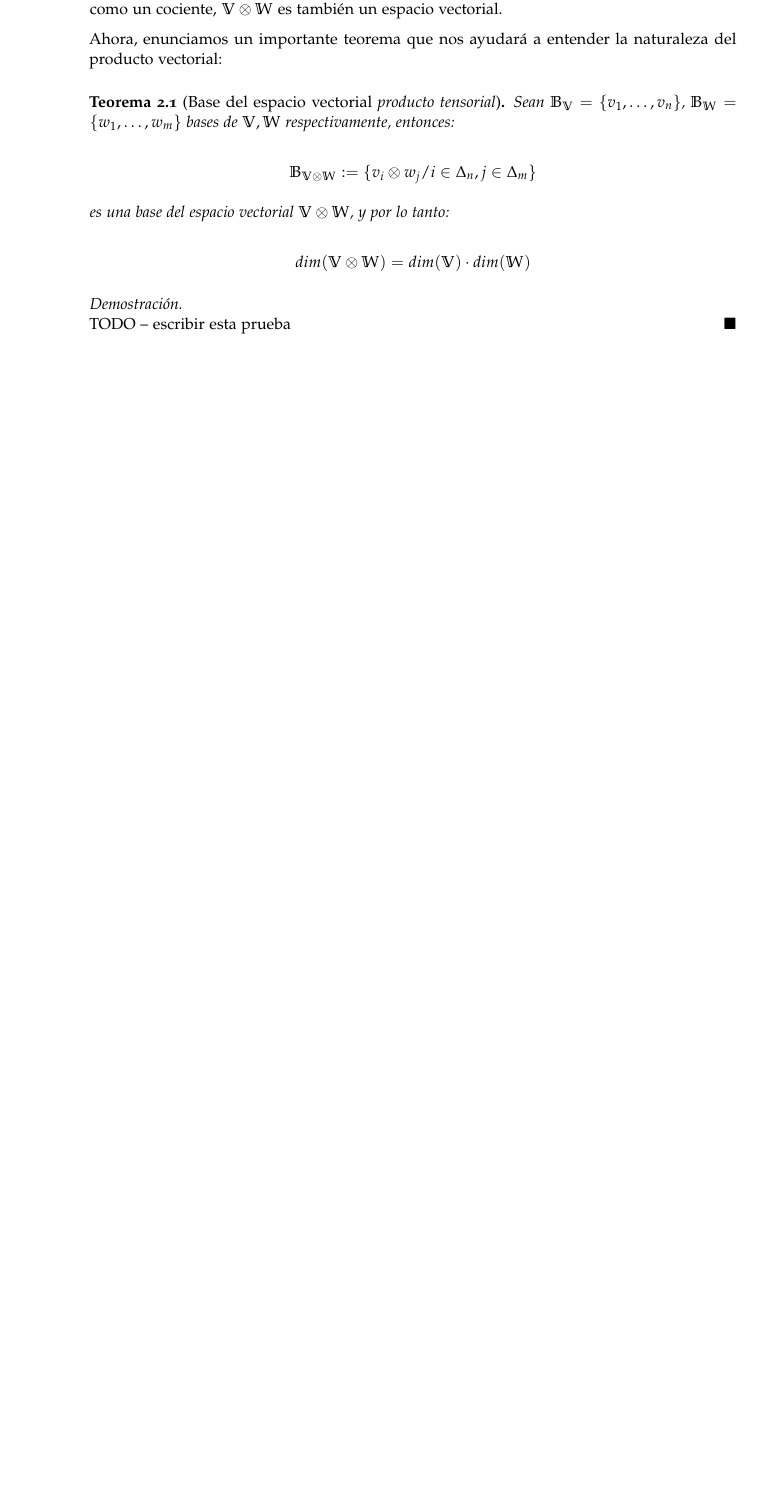
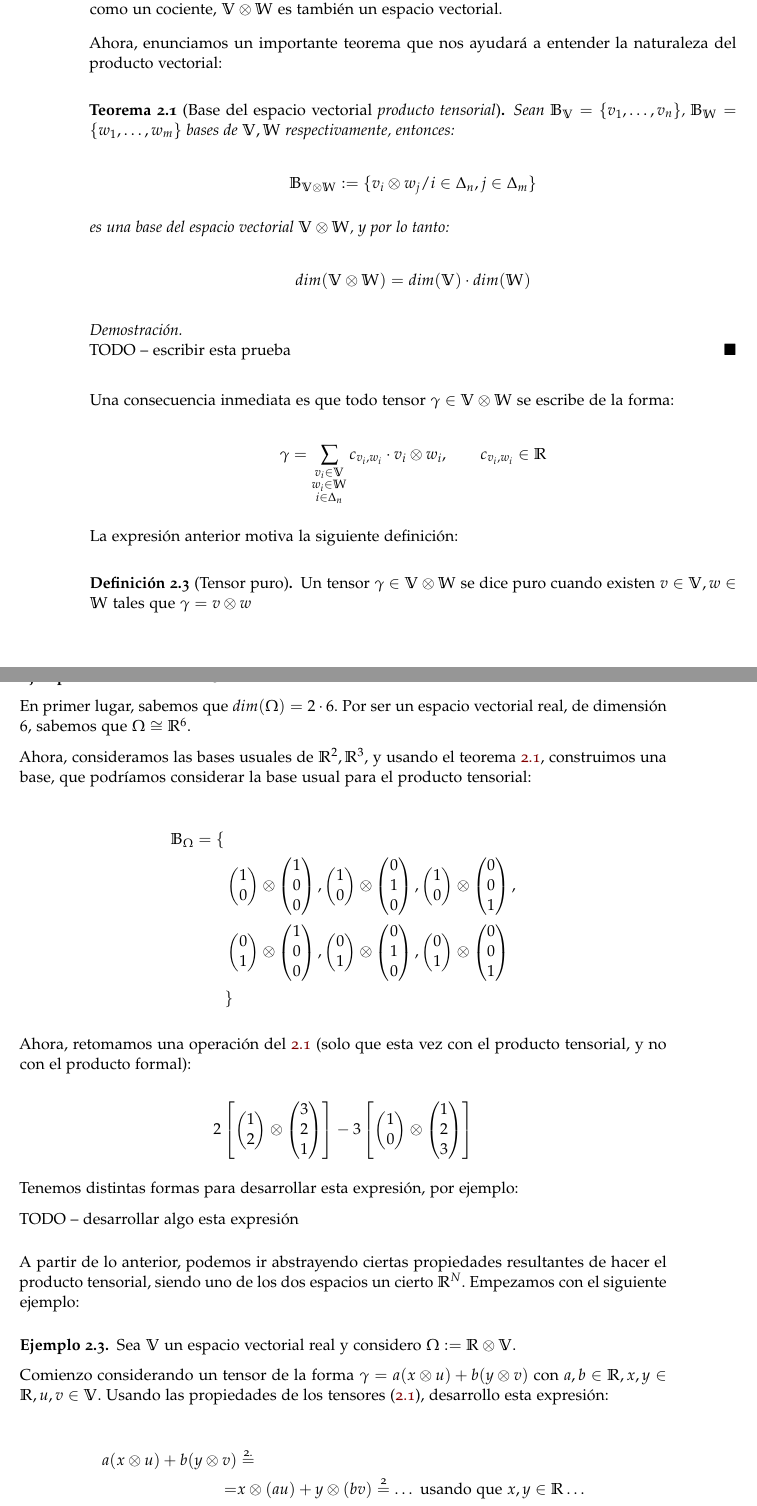
Before and after one commit to SergioQuijanoRey/TFG, a LaTeX thesis (thesis/libro.tex, which reads thesis/capitulos/matematicas/capitulo02.tex, thesis/paquetes/comandos-entornos.tex): part of page 30 of 39 before the commit and two parts of pages 30 and 31 of 41 after it, the two joined at a grey line, cut so that both start at the same text, the shorter picture padded with empty space. Compiled offline with pdfLaTeX.

Commit message:
docs: keep working in the formal definition of tensors

```diff
--- a/thesis/capitulos/matematicas/capitulo02.tex
+++ b/thesis/capitulos/matematicas/capitulo02.tex
@@ -165,3 +169,65 @@ Ahora, enunciamos un importante teorema que nos ayudará a entender la naturalez
     % En el video esta la prueba, pero no la tengo copiada
     TODO -- escribir esta prueba
 \end{proof}
+
+Una consecuencia inmediata es que todo tensor $\gamma \in \mathbb{V} \otimes \mathbb{W}$ se escribe de la forma:
+
+\begin{equation}
+    \gamma = \sum_{\substack{v_i \in \mathbb{V}\\ w_i \in \mathbb{W}\\ i \in \deltaset{n}}} c_{v_i, w_i} \cdot v_i \otimes w_i, \qquad c_{v_i, w_i} \in \R
+\end{equation}
+
+La expresión anterior motiva la siguiente definición:
+
+\begin{definicion}[Tensor puro]
+    Un tensor $\gamma \in \mathbb{V} \otimes \mathbb{W}$ se dice puro cuando existen $v \in \mathbb{V}, w \in \mathbb{W}$ tales que $\gamma = v \otimes w$
+\end{definicion}
+
+\begin{ejemplo}
+    Sea $\Omega := \R^2 \otimes \R^3$.
+
+    En primer lugar, sabemos que $dim(\Omega) = 2 \cdot 6$. Por ser un espacio vectorial real, de dimensión $6$, sabemos que $\Omega \cong \R^6$.
+
+    Ahora, consideramos las bases usuales de $\R^2, \R^3$, y usando el teorema \ref{th:base_prod_tensorial}, construimos una base, que podríamos considerar la base usual para el producto tensorial:
+
+    \begin{equation}
+    \begin{split}
+    \mathbb{B}_{\Omega} = \{& \\
+        & \begin{pmatrix}1 \\ 0 \end{pmatrix} \otimes \begin{pmatrix} 1 \\ 0 \\ 0 \end{pmatrix},
+        \begin{pmatrix}1 \\ 0 \end{pmatrix} \otimes \begin{pmatrix} 0 \\ 1 \\ 0 \end{pmatrix},
+        \begin{pmatrix}1 \\ 0 \end{pmatrix} \otimes \begin{pmatrix} 0 \\ 0 \\ 1 \end{pmatrix}, \\
+        & \begin{pmatrix}0 \\ 1 \end{pmatrix} \otimes \begin{pmatrix} 1 \\ 0 \\ 0 \end{pmatrix},
+        \begin{pmatrix}0 \\ 1 \end{pmatrix} \otimes \begin{pmatrix} 0 \\ 1 \\ 0 \end{pmatrix},
+        \begin{pmatrix}0 \\ 1 \end{pmatrix} \otimes \begin{pmatrix} 0 \\ 0 \\ 1 \end{pmatrix} \\
+    & \}
+    \end{split}
+    \end{equation}
+
+    Ahora, retomamos una operación del \ref{ej:prod_formal} (solo que esta vez con el producto tensorial, y no con el producto formal):
+
+    $$
+    2 \left[ \begin{pmatrix}1 \\ 2\end{pmatrix} \otimes \begin{pmatrix}3 \\ 2 \\ 1 \end{pmatrix} \right]
+    - 3 \left[ \begin{pmatrix}1 \\ 0\end{pmatrix} \otimes \begin{pmatrix}1 \\ 2 \\ 3 \end{pmatrix} \right]
+    $$
+
+    % TODO -- desarrollar esta expresion
+    Tenemos distintas formas para desarrollar esta expresión, por ejemplo:
+
+    TODO -- desarrollar algo esta expresión
+
+\end{ejemplo}
+
+A partir de lo anterior, podemos ir abstrayendo ciertas propiedades resultantes de hacer el producto tensorial, siendo uno de los dos espacios un cierto $\R^N$. Empezamos con el siguiente ejemplo:
+
+\begin{ejemplo}
+    Sea $\mathbb{V}$ un espacio vectorial real y considero $\Omega := \R \otimes \mathbb{V}$.
+
+    Comienzo considerando un tensor de la forma $\gamma = a(x \otimes u) + b(y \otimes v)$ con $a, b \in \R, x, y \in \R, u, v \in \mathbb{V}$. Usando las propiedades de los tensores (\ref{prop:tensores_propiedades}), desarrollo esta expresión:
+
+    \begin{equation}
+    \begin{split}
+        a(x \otimes u) + b(y \otimes v) &\eqtext{2.} \\
+        = & x \otimes (au) + y \otimes (bv) \eqtext{2} \ldots \text{ usando que }  x,y \in \R \ldots \\
+        \ldots = & 1 \otimes ((ax) u) + 1 \otimes ((by) v) \eqtext{3.} \\
+        = & 1 \otimes ((ax)u + (by) v) = \\
+        = & 1 \otimes w \quad \text{con } w := (ax)u + (by), \quad \text{luego }w \in \mathbb{V}
+    \end{split}
--- a/thesis/paquetes/comandos-entornos.tex
+++ b/thesis/paquetes/comandos-entornos.tex
@@ -40,5 +40,10 @@
 \newcommand{\customqed}{\hfill\blacksquare}
 \renewcommand{\qedsymbol}{$\customqed$}
 
-% Igualdades con explicaciones encima
-\newcommand{\eqtext}[1]{\ensuremath{\stackrel{\text{#1}}{=}}}
+% Elementos con explicaciones encima:
+
+    % Igualdades
+    \newcommand{\eqtext}[1]{\ensuremath{\stackrel{\text{#1}}{=}}}
+
+    % Implicaciones
+    \newcommand{\impliestext}[1]{\ensuremath{\stackrel{\text{#1}}{\implies}}}
```
Also changed, not shown: thesis/capitulos/matematicas/capitulo02.tex (58 more changed lines).
